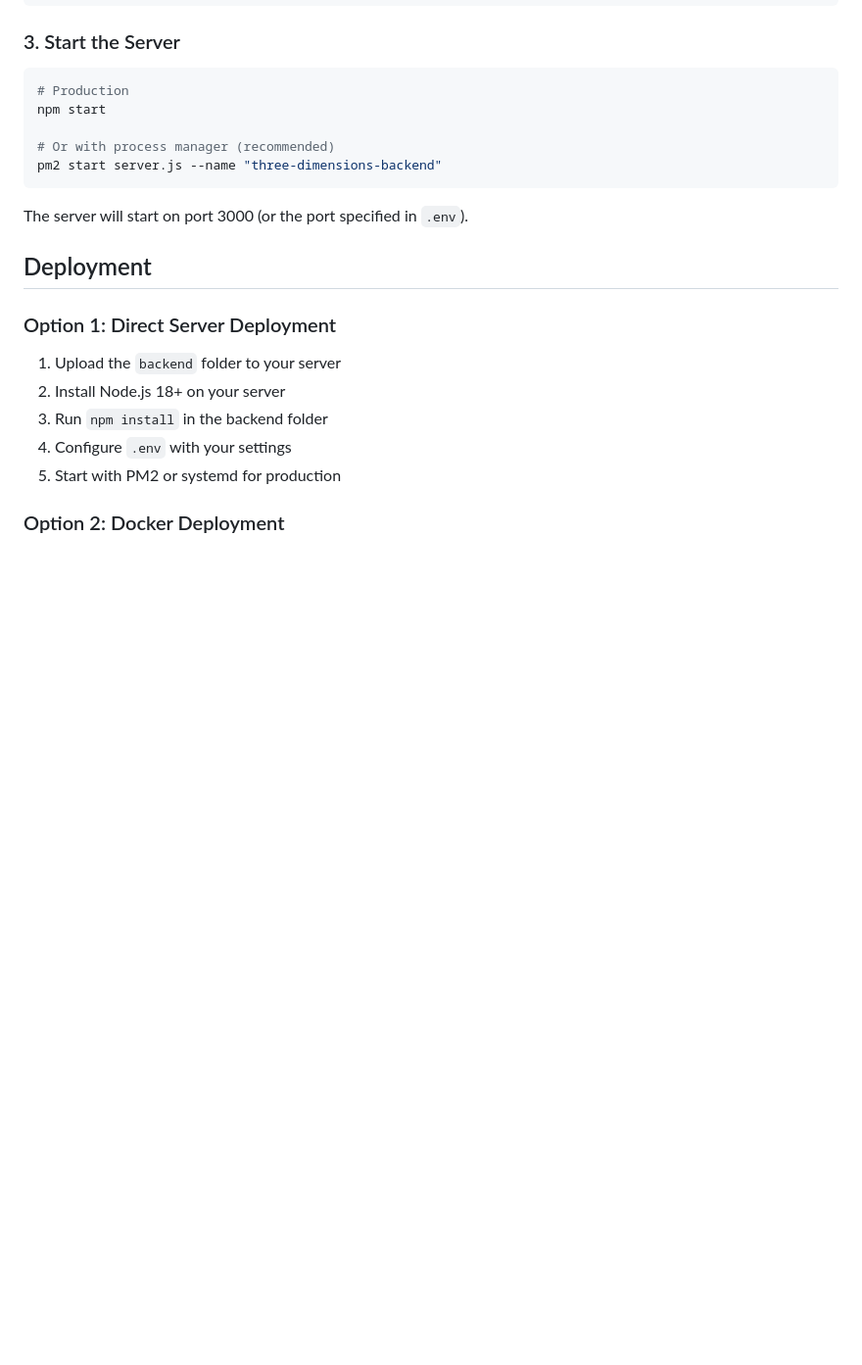
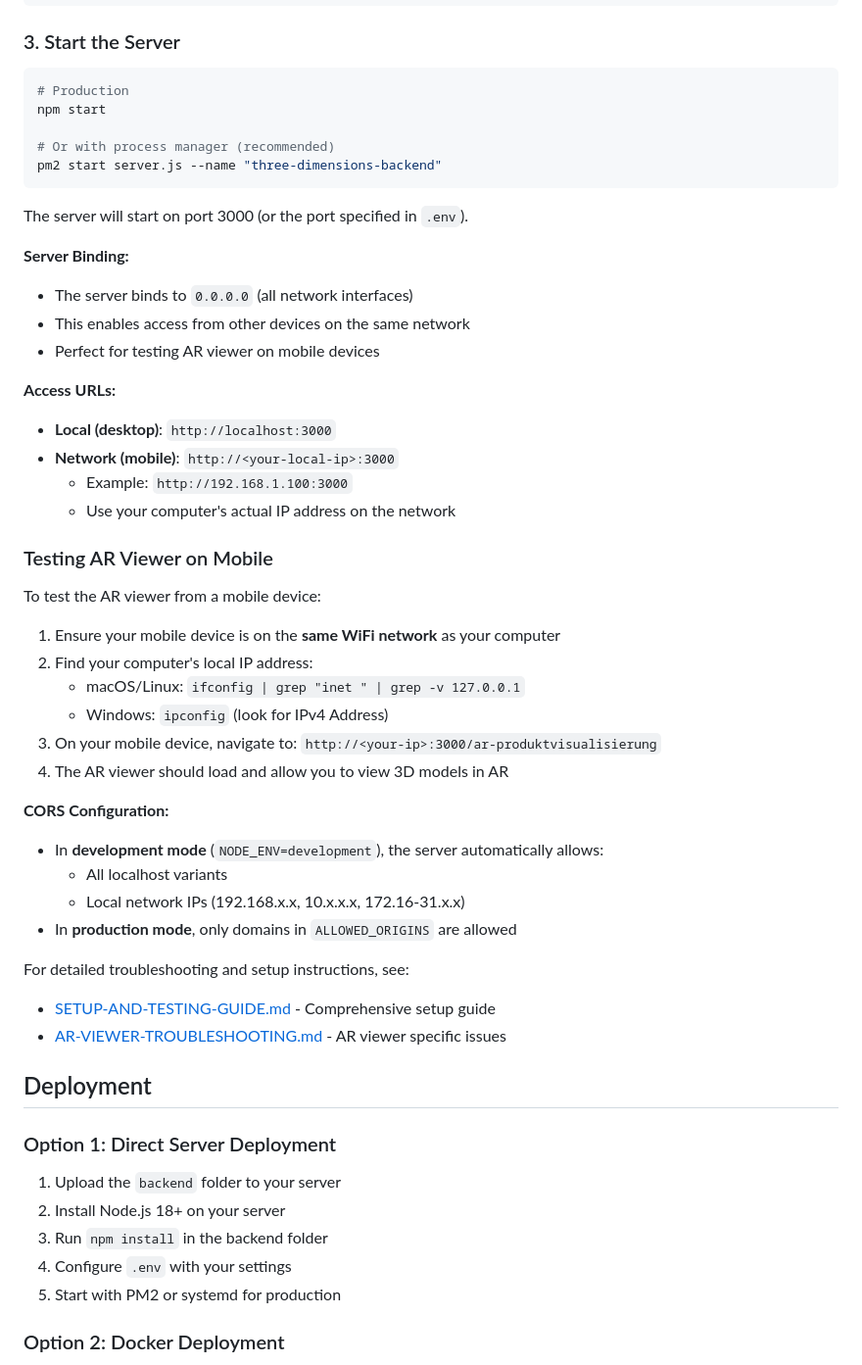
Before and after one commit to Illumio3D/Three-Dimensions-2, a Markdown page: backend/README.md, the part around one of its changes. Shown at 98% size. Rendered like a GitHub page; blank space fills up the shorter version.

Commit message:
Add comprehensive setup and testing documentation for AR viewer
Co-authored-by: Illumio3D <243784564+Illumio3D@users.noreply.github.com>

````diff
--- a/backend/README.md
+++ b/backend/README.md
@@ -55,6 +75,38 @@ pm2 start server.js --name "three-dimensions-backend"
 ```
 
 The server will start on port 3000 (or the port specified in `.env`).
+
+**Server Binding:**
+- The server binds to `0.0.0.0` (all network interfaces)
+- This enables access from other devices on the same network
+- Perfect for testing AR viewer on mobile devices
+
+**Access URLs:**
+- **Local (desktop)**: `http://localhost:3000`
+- **Network (mobile)**: `http://<your-local-ip>:3000`
+  - Example: `http://192.168.1.100:3000`
+  - Use your computer's actual IP address on the network
+
+### Testing AR Viewer on Mobile
+
+To test the AR viewer from a mobile device:
+
+1. Ensure your mobile device is on the **same WiFi network** as your computer
+2. Find your computer's local IP address:
+   - macOS/Linux: `ifconfig | grep "inet " | grep -v 127.0.0.1`
+   - Windows: `ipconfig` (look for IPv4 Address)
+3. On your mobile device, navigate to: `http://<your-ip>:3000/ar-produktvisualisierung`
+4. The AR viewer should load and allow you to view 3D models in AR
+
+**CORS Configuration:**
+- In **development mode** (`NODE_ENV=development`), the server automatically allows:
+  - All localhost variants
+  - Local network IPs (192.168.x.x, 10.x.x.x, 172.16-31.x.x)
+- In **production mode**, only domains in `ALLOWED_ORIGINS` are allowed
+
+For detailed troubleshooting and setup instructions, see:
+- [SETUP-AND-TESTING-GUIDE.md](../SETUP-AND-TESTING-GUIDE.md) - Comprehensive setup guide
+- [AR-VIEWER-TROUBLESHOOTING.md](../AR-VIEWER-TROUBLESHOOTING.md) - AR viewer specific issues
 
 ## Deployment
 
````
Also changed, not shown: other parts of backend/README.md (+21 -1 lines), SETUP-AND-TESTING-GUIDE.md (added, +343 -0 lines).
